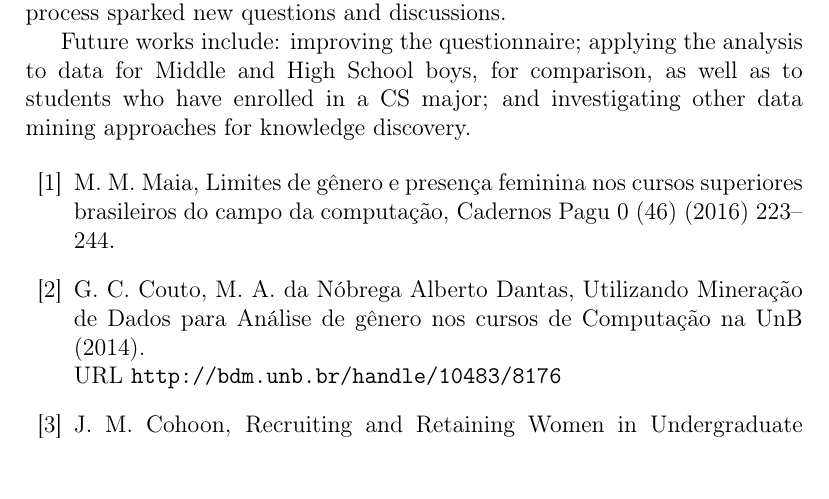
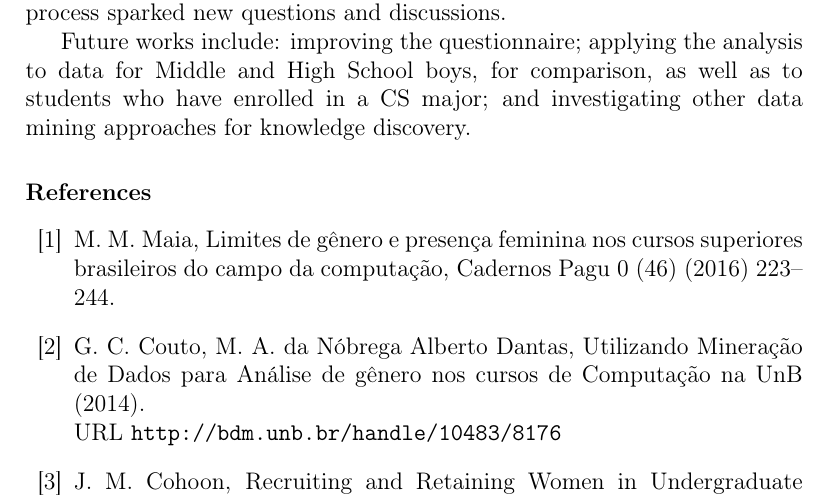
Before and after one commit to rnmourao/women_computer_science, a LaTeX paper (CIHB/CIHB.tex): part of page 18 of 20, cut so that both start at the same text. Compiled offline with pdfLaTeX.

Commit message:
Inclusão de título da seção de referências.

```diff
--- a/CIHB/CIHB.tex
+++ b/CIHB/CIHB.tex
@@ -101,7 +101,7 @@ computer science \sep gender \sep girls \sep women \sep female student \sep data
 
 %% \section{}
 %% \label{}
-
+\section*{References}%
 \bibliographystyle{elsarticle-num}%
 \bibliography{bibliography}%
 
```
